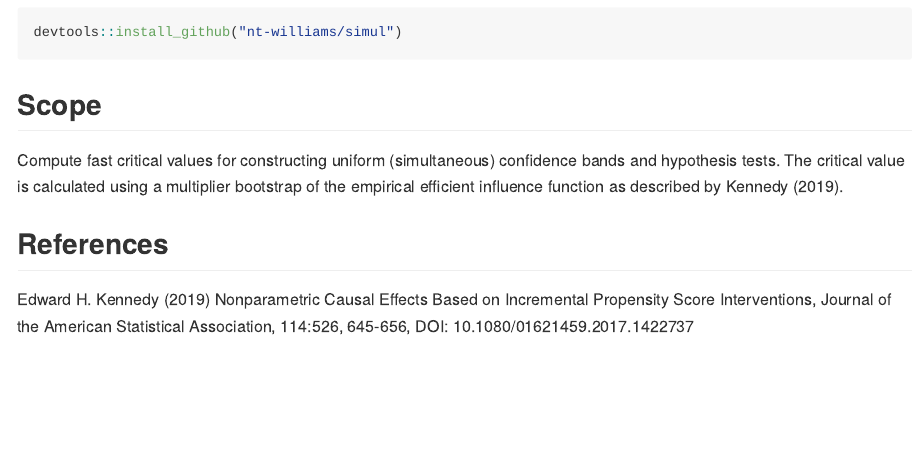
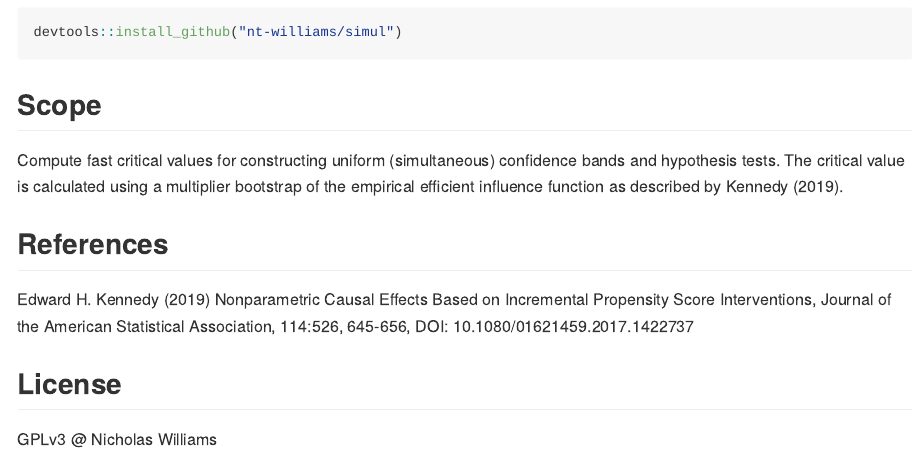
Before and after one commit to nt-williams/simul, an R Markdown document (README.Rmd): the page in a window 1100 px wide, from 280 px down. The pictures show the output file README.md that the author committed with the source, drawn offline in the style of GitHub; badge pictures from the web are left out.

Commit message:
more doc

```diff
--- a/README.Rmd
+++ b/README.Rmd
@@ -40,3 +41,7 @@ Compute fast critical values for constructing uniform (simultaneous) confidence
 ## References
 
 Edward H. Kennedy (2019) Nonparametric Causal Effects Based on Incremental Propensity Score Interventions, Journal of the American Statistical Association, 114:526, 645-656, DOI: 10.1080/01621459.2017.1422737
+
+## License
+
+GPLv3 @ Nicholas Williams
```
Also changed, not shown: README.md, README.Rmd (1 more changed lines).
